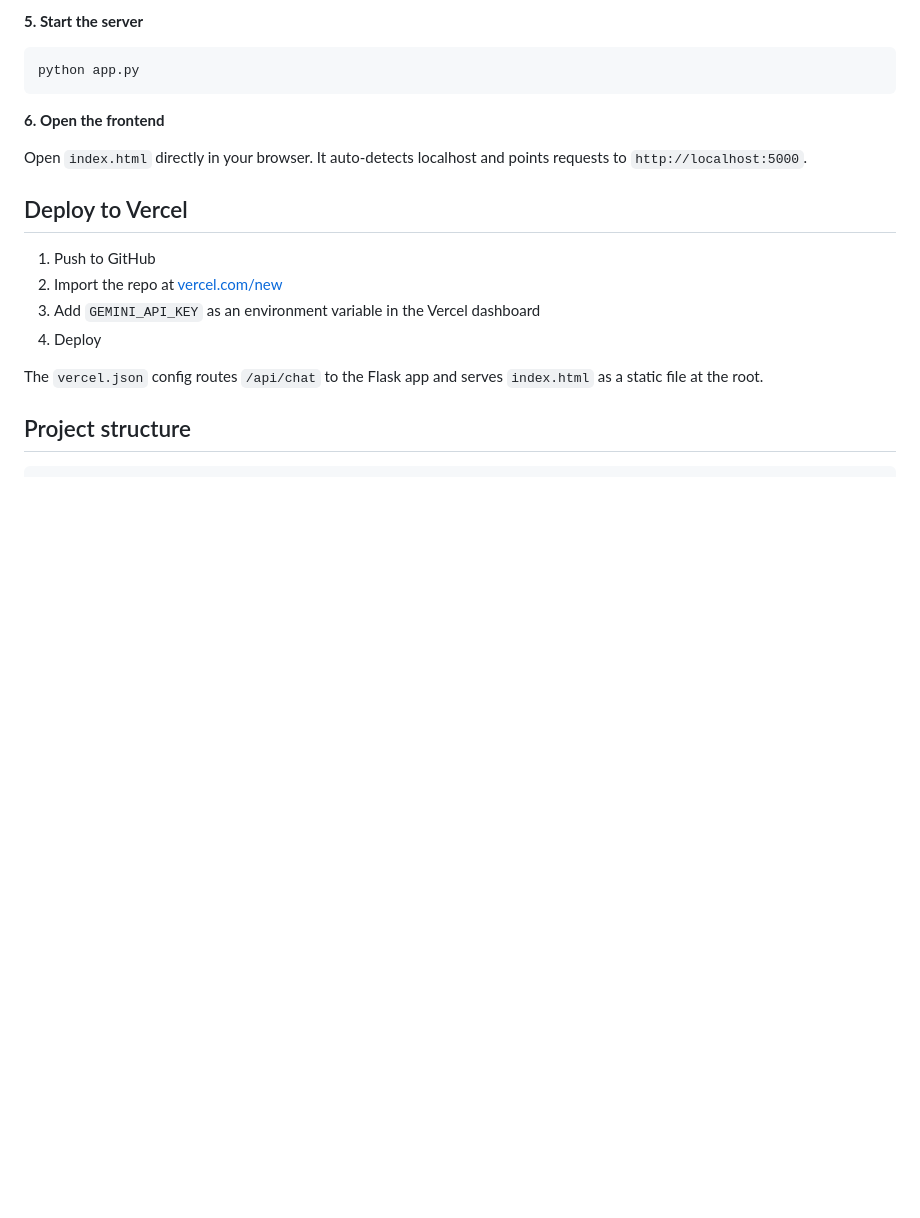
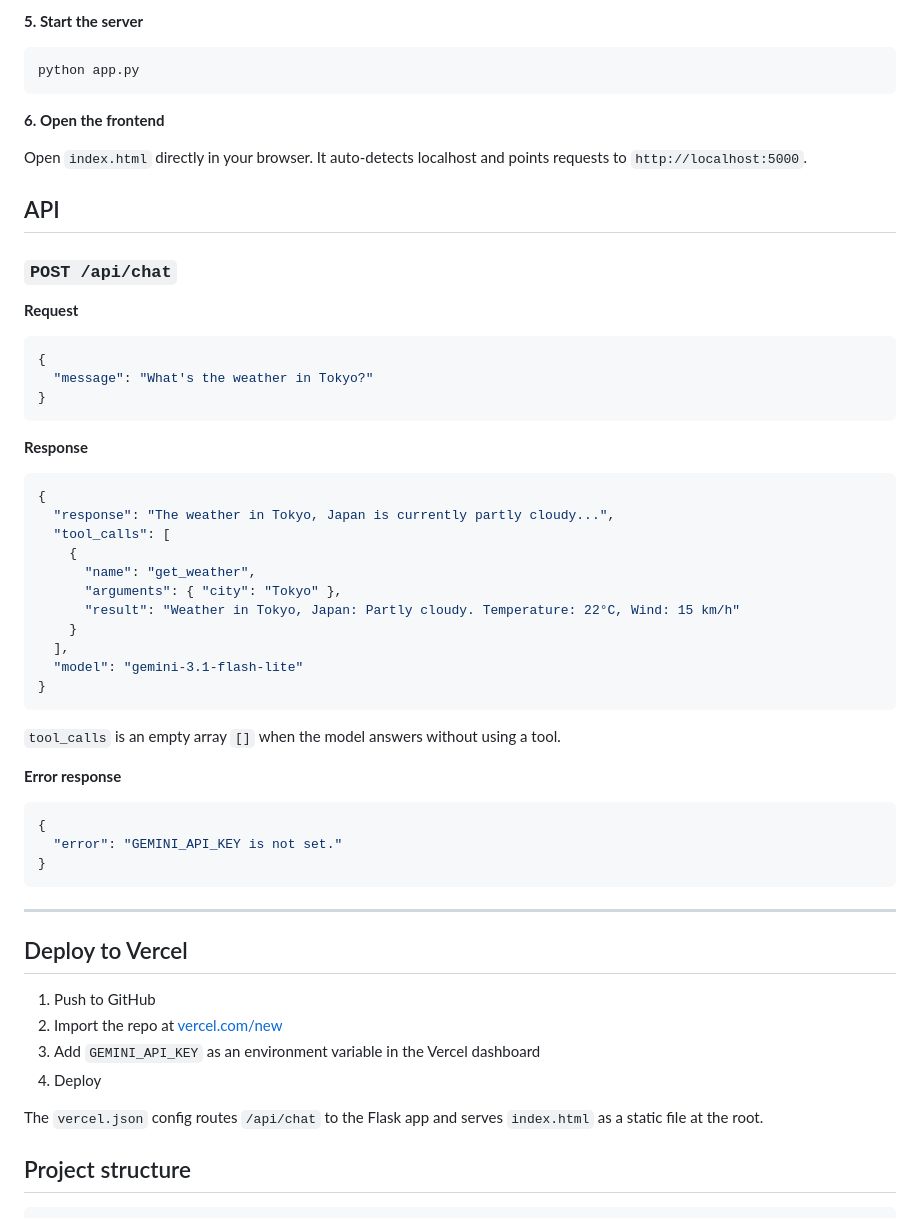
Before and after one commit to Rashad1019/fun_call, a Markdown page: README.md, the part around the change. Drawn GitHub-style; blank space fills up the shorter version.

Commit message:
docs: add API endpoint documentation

````diff
--- a/README.md
+++ b/README.md
@@ -75,6 +75,46 @@ python app.py
 
 Open `index.html` directly in your browser. It auto-detects localhost and points requests to `http://localhost:5000`.
 
+## API
+
+### `POST /api/chat`
+
+**Request**
+
+```json
+{
+  "message": "What's the weather in Tokyo?"
+}
+```
+
+**Response**
+
+```json
+{
+  "response": "The weather in Tokyo, Japan is currently partly cloudy...",
+  "tool_calls": [
+    {
+      "name": "get_weather",
+      "arguments": { "city": "Tokyo" },
+      "result": "Weather in Tokyo, Japan: Partly cloudy. Temperature: 22°C, Wind: 15 km/h"
+    }
+  ],
+  "model": "gemini-3.1-flash-lite"
+}
+```
+
+`tool_calls` is an empty array `[]` when the model answers without using a tool.
+
+**Error response**
+
+```json
+{
+  "error": "GEMINI_API_KEY is not set."
+}
+```
+
+---
+
 ## Deploy to Vercel
 
 1. Push to GitHub
````
